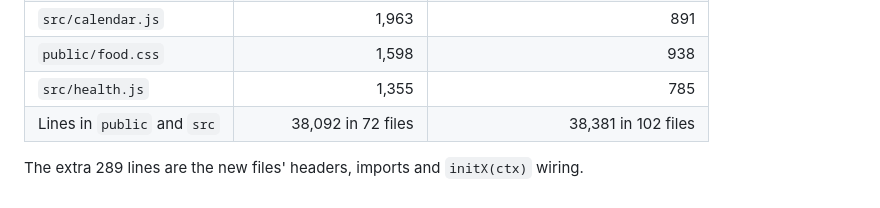
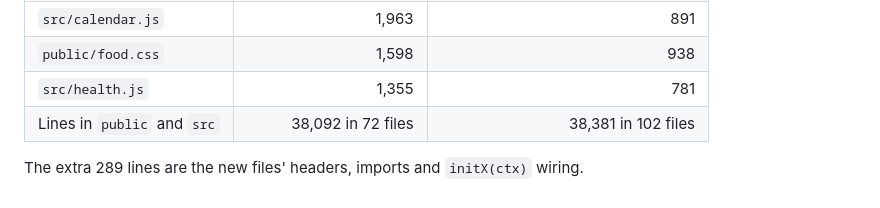
Before and after one commit to zammitdaniel09-ctrl/oath-app, a Markdown page: docs/audit-2026-10-29.md, the part around the change. Rendered like a GitHub page.

Commit message:
Audit: health.js count after its unused import went
Co-Authored-By: Claude Opus 5.5 <noreply@anthropic.com>

```diff
--- a/docs/audit-2026-10-29.md
+++ b/docs/audit-2026-10-29.md
@@ -126,7 +126,7 @@ Done as planned, with three changes found on the way:
 | `src/food.js` | 2,119 | 1,077 |
 | `src/calendar.js` | 1,963 | 891 |
 | `public/food.css` | 1,598 | 938 |
-| `src/health.js` | 1,355 | 785 |
+| `src/health.js` | 1,355 | 781 |
 | Lines in `public` and `src` | 38,092 in 72 files | 38,381 in 102 files |
 
 The extra 289 lines are the new files' headers, imports and `initX(ctx)` wiring.
```
